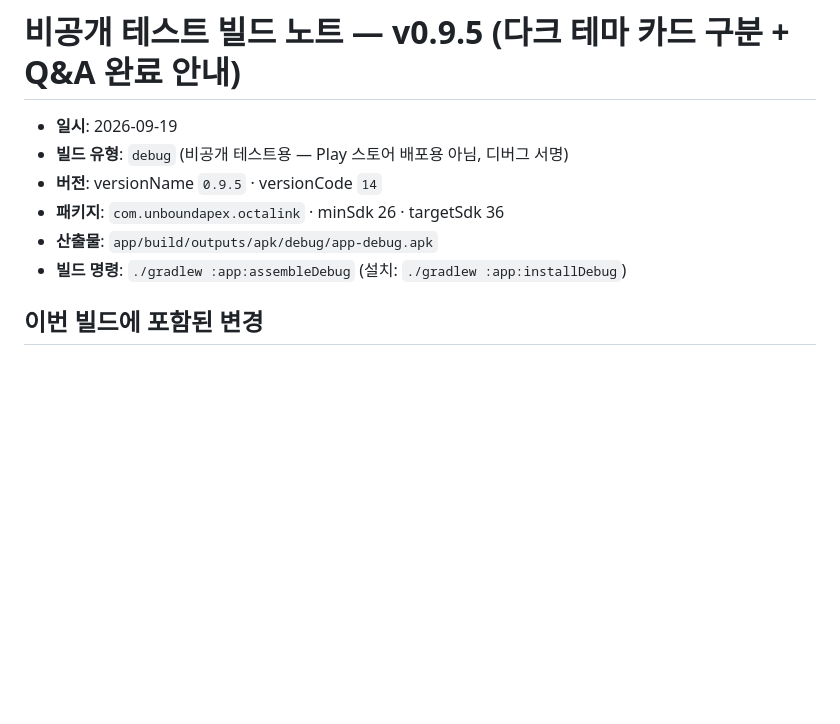
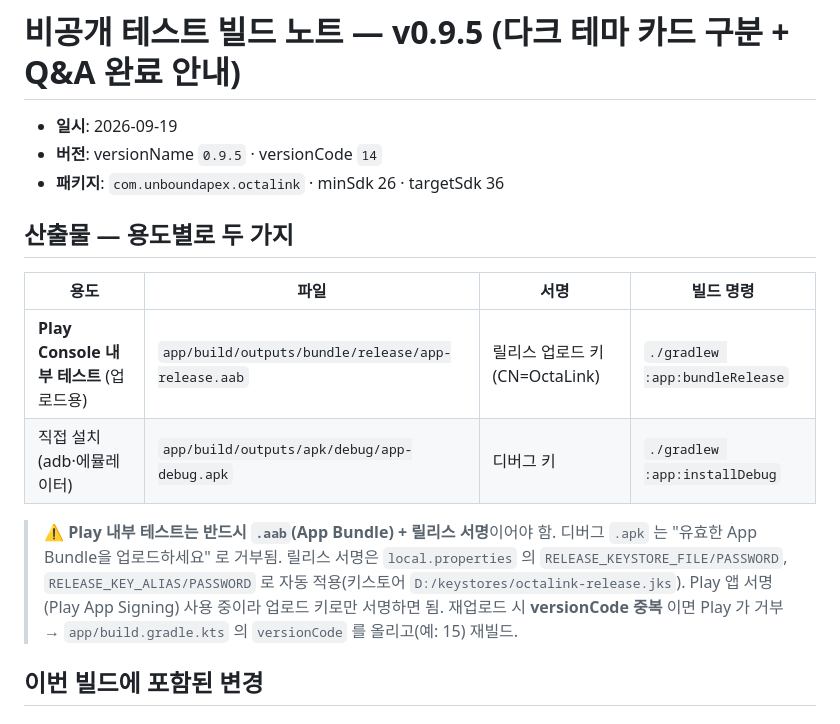
Before and after one commit to ljy9969/OctaLink, a Markdown page: docs/test-builds/2026-09-19-v0.9.5-darktheme-qna.md, the part around the change. Rendered like a GitHub page; blank space fills up the shorter version.

Commit message:
docs: 빌드 노트에 Play 내부테스트용 릴리스 AAB 안내 추가
Play 내부 테스트는 .aab + 릴리스 서명 필요(디버그 apk 거부됨).
bundleRelease 산출물·서명 방식·versionCode 중복 대응 명시.

Co-Authored-By: Claude Opus 4.8 <noreply@anthropic.com>

```diff
--- a/docs/test-builds/2026-09-19-v0.9.5-darktheme-qna.md
+++ b/docs/test-builds/2026-09-19-v0.9.5-darktheme-qna.md
@@ -1,11 +1,18 @@
 # 비공개 테스트 빌드 노트 — v0.9.5 (다크 테마 카드 구분 + Q&A 완료 안내)
 
 - **일시**: 2026-09-19
-- **빌드 유형**: `debug` (비공개 테스트용 — Play 스토어 배포용 아님, 디버그 서명)
 - **버전**: versionName `0.9.5` · versionCode `14`
 - **패키지**: `com.unboundapex.octalink` · minSdk 26 · targetSdk 36
-- **산출물**: `app/build/outputs/apk/debug/app-debug.apk`
-- **빌드 명령**: `./gradlew :app:assembleDebug` (설치: `./gradlew :app:installDebug`)
+
+## 산출물 — 용도별로 두 가지
+| 용도 | 파일 | 서명 | 빌드 명령 |
+|---|---|---|---|
+| **Play Console 내부 테스트** (업로드용) | `app/build/outputs/bundle/release/app-release.aab` | 릴리스 업로드 키(CN=OctaLink) | `./gradlew :app:bundleRelease` |
+| 직접 설치(adb·에뮬레이터) | `app/build/outputs/apk/debug/app-debug.apk` | 디버그 키 | `./gradlew :app:installDebug` |
+
+> ⚠ **Play 내부 테스트는 반드시 `.aab`(App Bundle) + 릴리스 서명**이어야 함. 디버그 `.apk` 는 "유효한 App Bundle을 업로드하세요" 로 거부됨.
+> 릴리스 서명은 `local.properties` 의 `RELEASE_KEYSTORE_FILE/PASSWORD`, `RELEASE_KEY_ALIAS/PASSWORD` 로 자동 적용(키스토어 `D:/keystores/octalink-release.jks`). Play 앱 서명(Play App Signing) 사용 중이라 업로드 키로만 서명하면 됨.
+> 재업로드 시 **versionCode 중복** 이면 Play 가 거부 → `app/build.gradle.kts` 의 `versionCode` 를 올리고(예: 15) 재빌드.
 
 ## 이번 빌드에 포함된 변경
 
```
